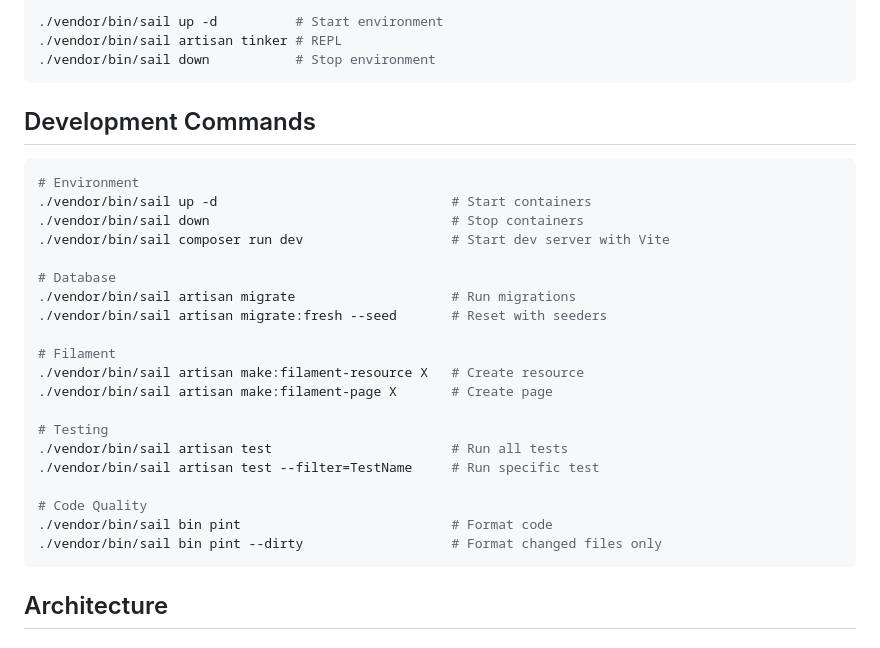
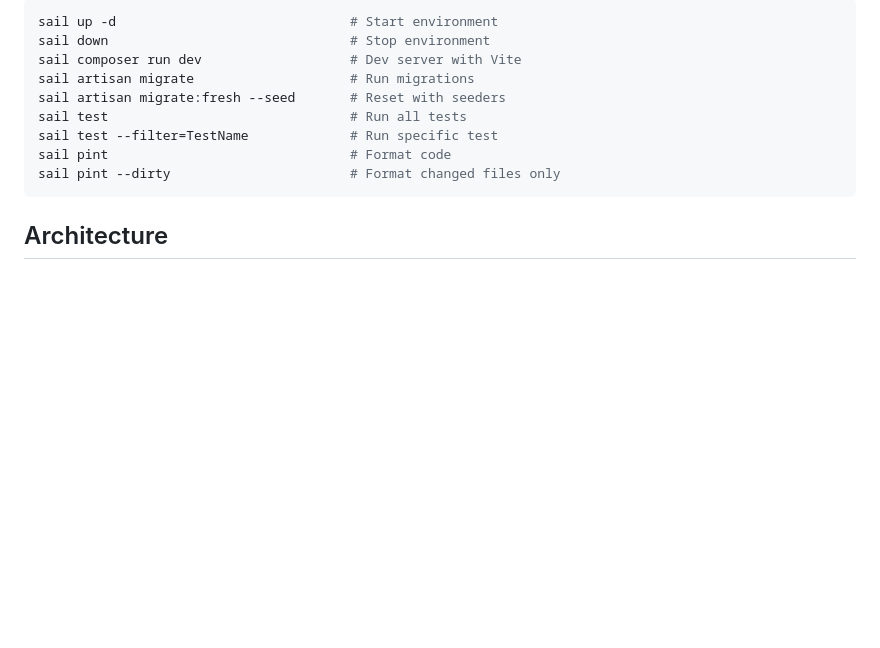
Before and after one commit to reneweiser/freelancer-crm, a Markdown page: README.md, the part around one of its changes. GitHub-like rendering; blank space fills up the shorter version.

````diff
--- a/README.md
+++ b/README.md
@@ -61,33 +66,14 @@ cp .env.example .env
 
 ```bash
-./vendor/bin/sail up -d          # Start environment
-./vendor/bin/sail artisan tinker # REPL
-./vendor/bin/sail down           # Stop environment
-```
-
-## Development Commands
-
-```bash
-# Environment
-./vendor/bin/sail up -d                              # Start containers
-./vendor/bin/sail down                               # Stop containers
-./vendor/bin/sail composer run dev                   # Start dev server with Vite
-
-# Database
-./vendor/bin/sail artisan migrate                    # Run migrations
-./vendor/bin/sail artisan migrate:fresh --seed       # Reset with seeders
-
-# Filament
-./vendor/bin/sail artisan make:filament-resource X   # Create resource
-./vendor/bin/sail artisan make:filament-page X       # Create page
-
-# Testing
-./vendor/bin/sail artisan test                       # Run all tests
-./vendor/bin/sail artisan test --filter=TestName     # Run specific test
-
-# Code Quality
-./vendor/bin/sail bin pint                           # Format code
-./vendor/bin/sail bin pint --dirty                   # Format changed files only
+sail up -d                              # Start environment
+sail down                               # Stop environment
+sail composer run dev                   # Dev server with Vite
+sail artisan migrate                    # Run migrations
+sail artisan migrate:fresh --seed       # Reset with seeders
+sail test                               # Run all tests
+sail test --filter=TestName             # Run specific test
+sail pint                               # Format code
+sail pint --dirty                       # Format changed files only
 ```
 
 ## Architecture
````
Also changed, not shown: other parts of README.md (+69 -112 lines).
